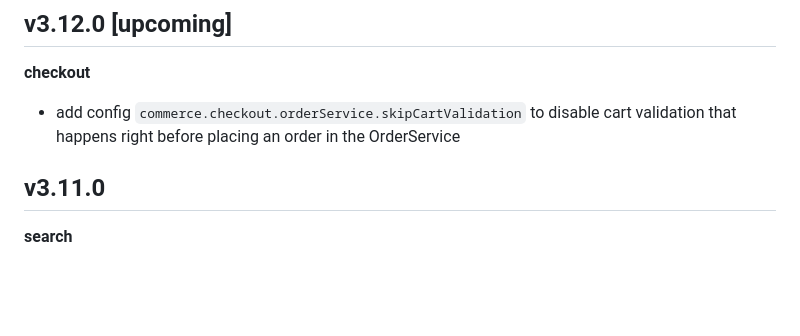
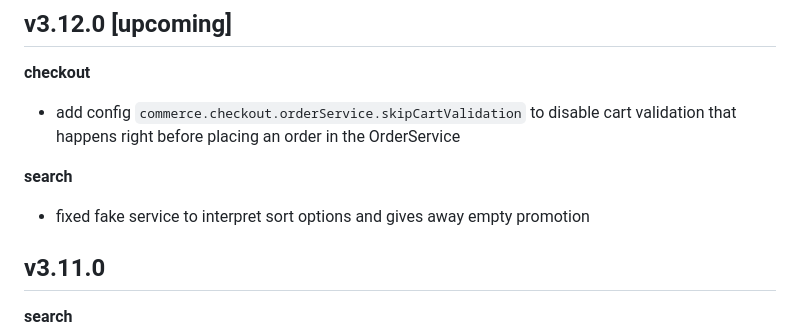
Before and after one commit to i-love-flamingo/flamingo-commerce, a Markdown page: CHANGELOG.md, the part around the change. Drawn GitHub-style; blank space fills up the shorter version.

Commit message:
fix(product): update changelog

```diff
--- a/CHANGELOG.md
+++ b/CHANGELOG.md
@@ -3,6 +3,9 @@
 ## v3.12.0 [upcoming]
 **checkout**
 * add config `commerce.checkout.orderService.skipCartValidation` to disable cart validation that happens right before placing an order in the OrderService
+
+**search**
+* fixed fake service to interpret sort options and gives away empty promotion
 
 ## v3.11.0
 
```
